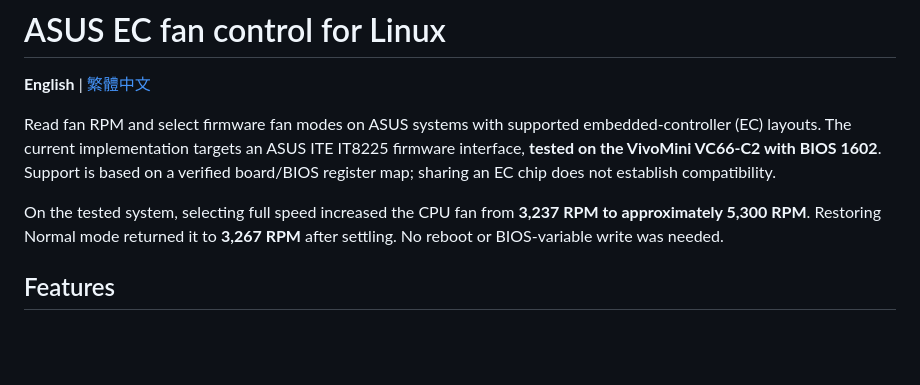
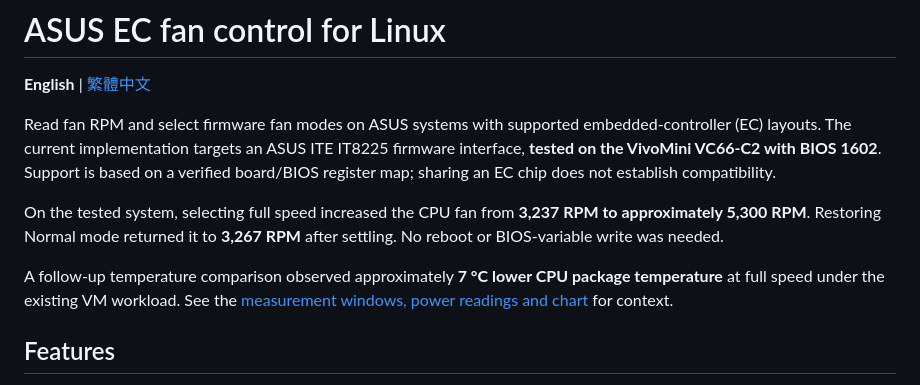
Before and after one commit to takidog/asus-ec-linux, a Markdown page: README.md, the part around the change. Drawn GitHub-style; blank space fills up the shorter version.

Commit message:
Document measured CPU cooling under full-speed fan mode

```diff
--- a/README.md
+++ b/README.md
@@ -5,6 +5,8 @@
 Read fan RPM and select firmware fan modes on ASUS systems with supported embedded-controller (EC) layouts. The current implementation targets an ASUS ITE IT8225 firmware interface, **tested on the VivoMini VC66-C2 with BIOS 1602**. Support is based on a verified board/BIOS register map; sharing an EC chip does not establish compatibility.
 
 On the tested system, selecting full speed increased the CPU fan from **3,237 RPM to approximately 5,300 RPM**. Restoring Normal mode returned it to **3,267 RPM** after settling. No reboot or BIOS-variable write was needed.
+
+A follow-up temperature comparison observed approximately **7 °C lower CPU package temperature** at full speed under the existing VM workload. See the [measurement windows, power readings and chart](docs/vc66-c2.md#cpu-temperature-comparison) for context.
 
 ## Features
 
```
Also changed, not shown: README.zh-TW.md (+2 -0 lines), docs/vc66-c2.md (+21 -0 lines), docs/data/vc66-c2-1602-thermal-comparison.png (added), 1 other file.
